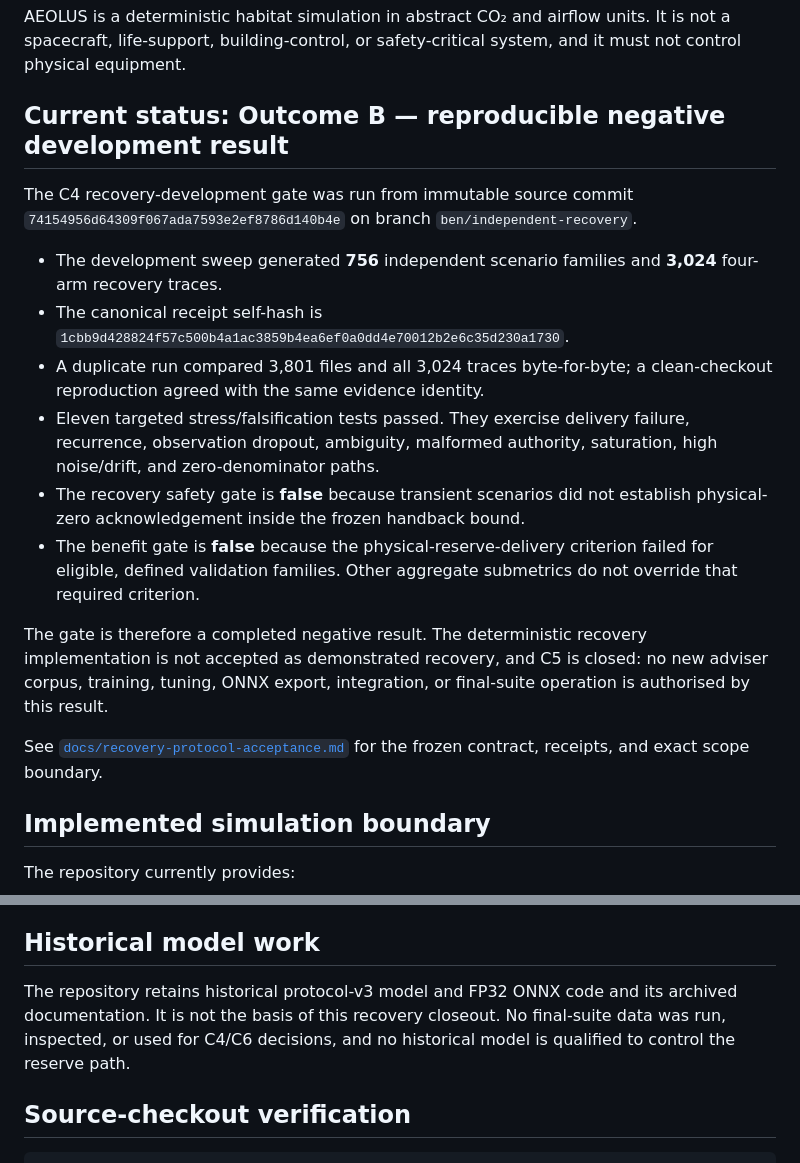
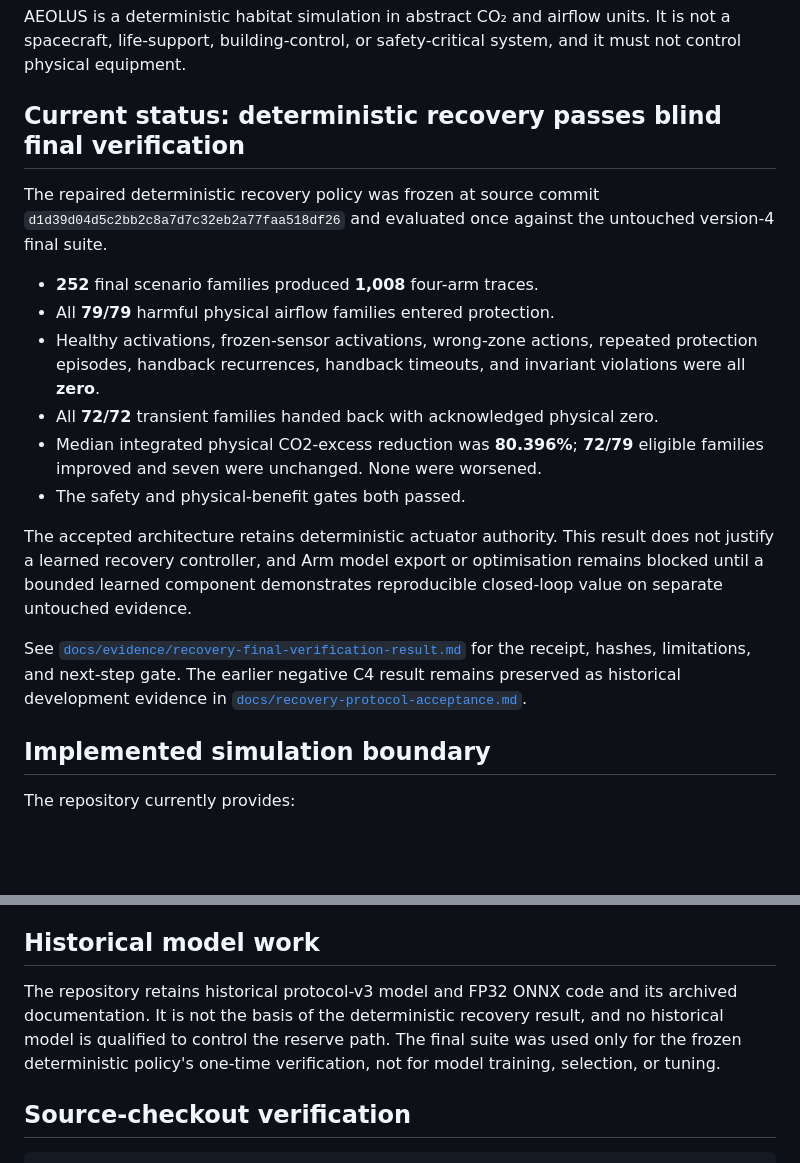
Before and after one commit to arm-hackathon/arm-hackathon, a Markdown page: README.md, 2 parts joined by grey strips. Rendered like a GitHub page; blank space fills up the shorter version.

Commit message:
docs: record blind recovery verification result

```diff
--- a/README.md
+++ b/README.md
@@ -11,34 +11,32 @@ AEOLUS is a deterministic habitat simulation in abstract CO₂ and airflow units
 It is not a spacecraft, life-support, building-control, or safety-critical
 system, and it must not control physical equipment.
 
-## Current status: Outcome B — reproducible negative development result
+## Current status: deterministic recovery passes blind final verification
 
-The C4 recovery-development gate was run from immutable source commit
-`74154956d64309f067ada7593e2ef8786d140b4e` on branch
-`ben/independent-recovery`.
+The repaired deterministic recovery policy was frozen at source commit
+`d1d39d04d5c2bb2c8a7d7c32eb2a77faa518df26` and evaluated once against the
+untouched version-4 final suite.
 
-- The development sweep generated **756** independent scenario families and
-  **3,024** four-arm recovery traces.
-- The canonical receipt self-hash is
-  `1cbb9d428824f57c500b4a1ac3859b4ea6ef0a0dd4e70012b2e6c35d230a1730`.
-- A duplicate run compared 3,801 files and all 3,024 traces byte-for-byte;
-  a clean-checkout reproduction agreed with the same evidence identity.
-- Eleven targeted stress/falsification tests passed. They exercise delivery
-  failure, recurrence, observation dropout, ambiguity, malformed authority,
-  saturation, high noise/drift, and zero-denominator paths.
-- The recovery safety gate is **false** because transient scenarios did not
-  establish physical-zero acknowledgement inside the frozen handback bound.
-- The benefit gate is **false** because the physical-reserve-delivery criterion
-  failed for eligible, defined validation families. Other aggregate submetrics
-  do not override that required criterion.
+- **252** final scenario families produced **1,008** four-arm traces.
+- All **79/79** harmful physical airflow families entered protection.
+- Healthy activations, frozen-sensor activations, wrong-zone actions, repeated
+  protection episodes, handback recurrences, handback timeouts, and invariant
+  violations were all **zero**.
+- All **72/72** transient families handed back with acknowledged physical zero.
+- Median integrated physical CO2-excess reduction was **80.396%**; **72/79**
+  eligible families improved and seven were unchanged. None were worsened.
+- The safety and physical-benefit gates both passed.
 
-The gate is therefore a completed negative result. The deterministic recovery
-implementation is not accepted as demonstrated recovery, and C5 is closed:
-no new adviser corpus, training, tuning, ONNX export, integration, or final-suite
-operation is authorised by this result.
+The accepted architecture retains deterministic actuator authority. This result
+does not justify a learned recovery controller, and Arm model export or
+optimisation remains blocked until a bounded learned component demonstrates
+reproducible closed-loop value on separate untouched evidence.
 
-See [`docs/recovery-protocol-acceptance.md`](docs/recovery-protocol-acceptance.md)
-for the frozen contract, receipts, and exact scope boundary.
+See
+[`docs/evidence/recovery-final-verification-result.md`](docs/evidence/recovery-final-verification-result.md)
+for the receipt, hashes, limitations, and next-step gate. The earlier negative C4
+result remains preserved as historical development evidence in
+[`docs/recovery-protocol-acceptance.md`](docs/recovery-protocol-acceptance.md).
 
 ## Implemented simulation boundary
 
@@ -65,9 +63,10 @@ readiness, or Arm optimisation.
 ## Historical model work
 
 The repository retains historical protocol-v3 model and FP32 ONNX code and its
-archived documentation. It is not the basis of this recovery closeout. No
-final-suite data was run, inspected, or used for C4/C6 decisions, and no
-historical model is qualified to control the reserve path.
+archived documentation. It is not the basis of the deterministic recovery
+result, and no historical model is qualified to control the reserve path. The
+final suite was used only for the frozen deterministic policy's one-time
+verification, not for model training, selection, or tuning.
 
 ## Source-checkout verification
 
```
Also changed, not shown: docs/evidence/recovery-final-verification-result.md (added, +115 -0 lines).
